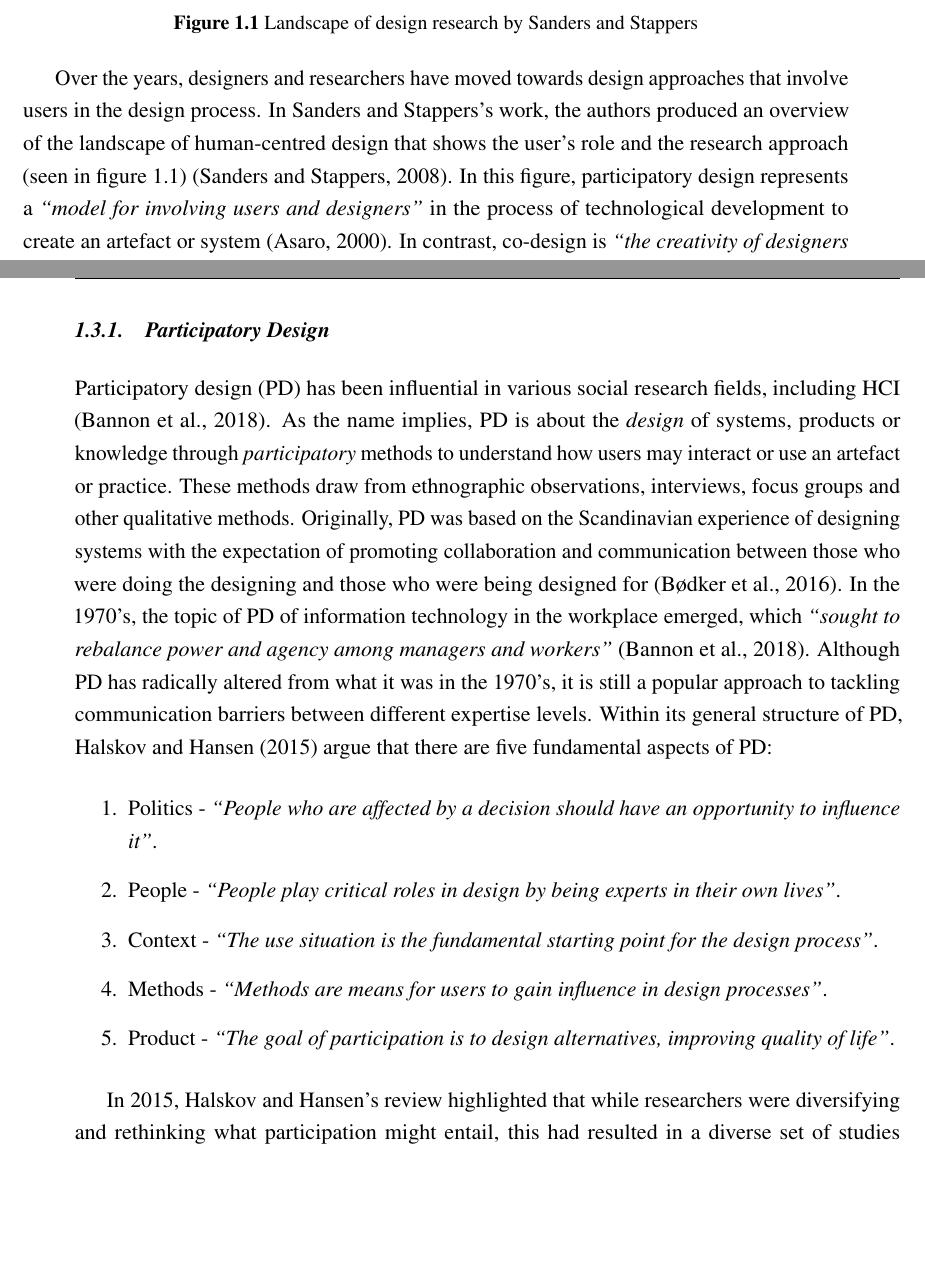
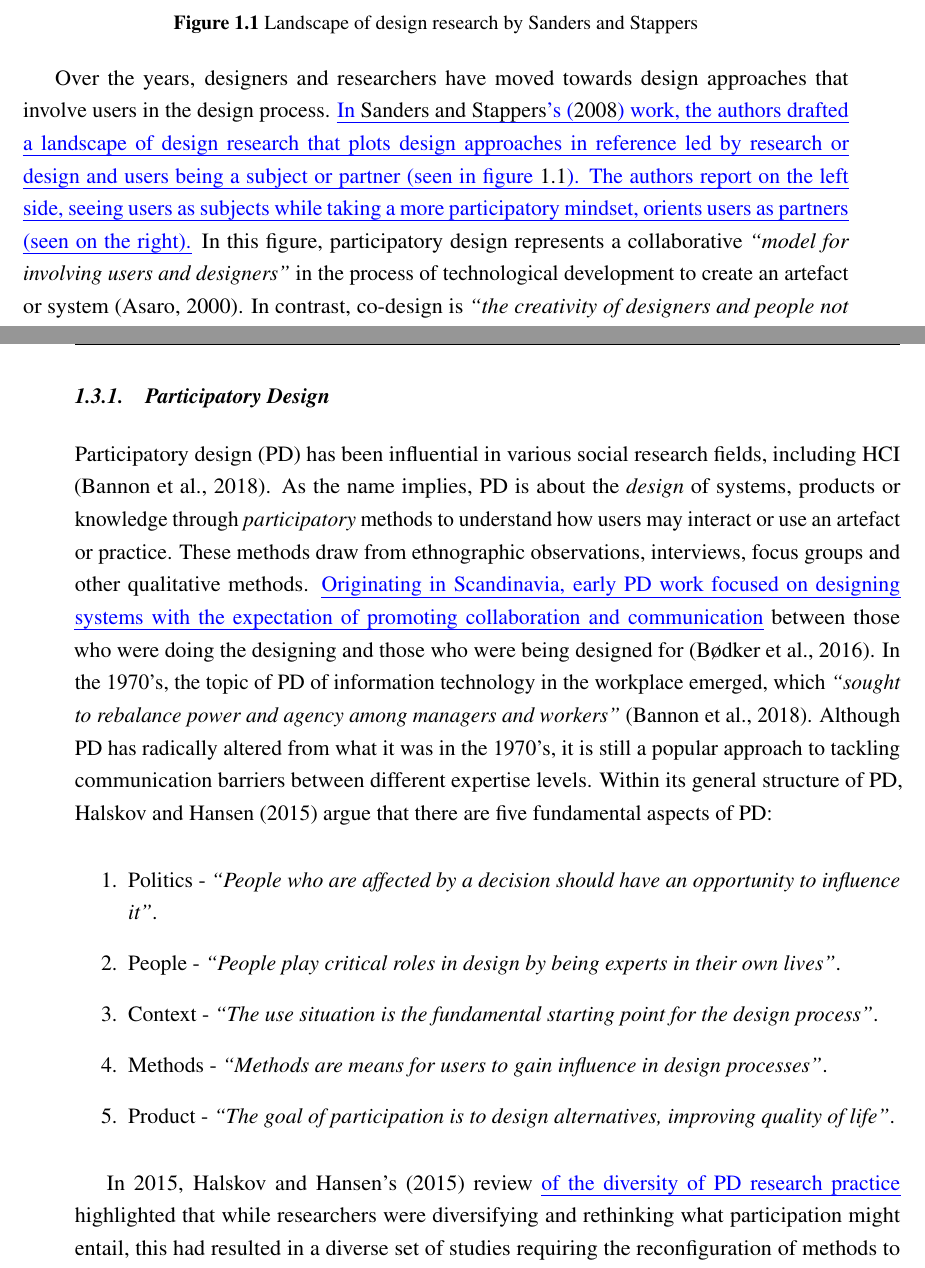
Before and after one commit to jameshodge96/Thesis, a LaTeX thesis (thesis.tex, which reads Chapters/03_Methodology.tex): two parts of pages 2 and 3 of 28, joined at a grey line, cut so that both start at the same text, the shorter picture padded with empty space. Compiled offline with pdfLaTeX.

Commit message:
Added a couple changes to the methodology

```diff
--- a/Chapters/03_Methodology.tex
+++ b/Chapters/03_Methodology.tex
@@ -23,11 +23,12 @@ As part of the changes that come with dementia, social structures and roles can
     \label{fig:LandscapeOfDesign}
 \end{figure}
 
-Over the years, designers and researchers have moved towards design approaches that involve users in the design process. In \citeauthor{sanders2008co}'s work, the authors produced an overview of the landscape of human-centred design that shows the user’s role and the research approach (seen in figure \ref{fig:LandscapeOfDesign}) \citep{sanders2008co}. In this figure, participatory design represents a \textit{``model for involving users and designers''} in the process of technological development to create an artefact or system \citep{asaro2000transforming}. In contrast, co-design is \textit{``the creativity of designers and people not trained in design working together in the design development process''} \citep{sanders2008co}. To mobilise the users' practical and conceptual knowledge on the topic, researchers will often build \textit{``appropriate tools for [participants] to express themselves''} \citep{sanders2008co}. The key difference here is that while participatory design aims to involve all the stakeholders as much as possible actively, co-design is instead concerned with teaching the users the skills to allow them to create solutions for themselves. In the following subsections, I unpack the opportunities and ramifications for participatory and co-design approaches in the context of dementia.
+Over the years, designers and researchers have moved towards design approaches that involve users in the design process. \added{In \citeauthor{sanders2008co}'s (\citeyear{sanders2008co}) work, the authors drafted a landscape of design research that plots design approaches in reference led by research or design and users being a subject or partner (seen in figure \ref{fig:LandscapeOfDesign}). The authors report on the left side, seeing users as subjects while taking a more participatory mindset, orients users as partners (seen on the right).}
+ In this figure, participatory design represents a collaborative \textit{``model for involving users and designers''} in the process of technological development to create an artefact or system \citep{asaro2000transforming}. In contrast, co-design is \textit{``the creativity of designers and people not trained in design working together in the design development process''} \citep{sanders2008co}. To mobilise the users' practical and conceptual knowledge on the topic, researchers will often build \textit{``appropriate tools for [participants] to express themselves''} \citep{sanders2008co}. The key difference here is that while participatory design aims to involve all the stakeholders as much as possible actively, co-design is instead concerned with teaching the users the skills to allow them to create solutions for themselves. In the following subsections, I unpack the opportunities and ramifications for participatory and co-design approaches in the context of dementia.
 
 \subsection{Participatory Design}
 \label{Method:PD}
-Participatory design (PD) has been influential in various social research fields, including HCI \citep{bannon2018introduction}. As the name implies, PD is about the \textit{design} of systems, products or knowledge through \textit{participatory} methods to understand how users may interact or use an artefact or practice. These methods draw from ethnographic observations, interviews, focus groups and other qualitative methods. Originally, PD was based on the Scandinavian experience of designing systems with the expectation of promoting collaboration and communication between those who were doing the designing and those who were being designed for \citep{bodker_advances_2016}. In the 1970's, the topic of PD of information technology in the workplace emerged, which \textit{``sought to rebalance power and agency among managers and workers''} \citep{bannon2018introduction}. Although PD has radically altered from what it was in the 1970’s, it is still a popular approach to tackling communication barriers between different expertise levels. Within its general structure of PD, \cite{halskov2015diversity} argue that there are five fundamental aspects of PD:
+Participatory design (PD) has been influential in various social research fields, including HCI \citep{bannon2018introduction}. As the name implies, PD is about the \textit{design} of systems, products or knowledge through \textit{participatory} methods to understand how users may interact or use an artefact or practice. These methods draw from ethnographic observations, interviews, focus groups and other qualitative methods. \added{Originating in Scandinavia, early PD work focused on designing systems with the expectation of promoting collaboration and communication} between those who were doing the designing and those who were being designed for \citep{bodker_advances_2016}. In the 1970's, the topic of PD of information technology in the workplace emerged, which \textit{``sought to rebalance power and agency among managers and workers''} \citep{bannon2018introduction}. Although PD has radically altered from what it was in the 1970’s, it is still a popular approach to tackling communication barriers between different expertise levels. Within its general structure of PD, \cite{halskov2015diversity} argue that there are five fundamental aspects of PD:
 
 \begin{enumerate}
 \item Politics - \textit{``People who are affected by a decision should have an opportunity to influence it''}.
@@ -37,7 +38,7 @@ Participatory design (PD) has been influential in various social research fields
 \item Product - \textit{``The goal of participation is to design alternatives, improving quality of life''}.
 \end{enumerate}
 
-In 2015, \citeauthor{halskov2015diversity}'s review highlighted that while researchers were diversifying and rethinking what participation might entail, this had resulted in a diverse set of studies requiring the reconfiguration of methods to fit the needs of participants. In particular, the authors report on the challenges PD approaches create for people considered to be marginalised, such as children, older adults and those with varying cognitive deficits. For instance, \cite{spiel2018micro} conducted a series of PD studies with children that describe a set of ethical challenges of conducting PD methods and the necessity of tailoring participation for the participants. The authors presented detailed insights into tailoring PD processes to negotiate \textit{``what the children can do and the desires they have''}, design safe and attuned spaces \textit{``for the participation of children on their own terms''} and \textit{``make ethical judgments''} that are attuned to kindness and learning. Furthermore, \cite{vines_configuring_2013} describe several issues that PD needs to address. These challenges centre on the shared control and agency between researchers and participants. The authors stress the need for transparency of the participant's and researcher's roles; how researchers present and analyse participants' contributions; and further examine how participants can take agency of the design process and reinvent methods to suit their needs.
+In 2015, \citeauthor{halskov2015diversity}'s (\citeyear{halskov2015diversity}) review \added{of the diversity of PD research practice} highlighted that while researchers were diversifying and rethinking what participation might entail, this had resulted in a diverse set of studies requiring the reconfiguration of methods to fit the needs of participants. In particular, the authors report on the challenges PD approaches create for people considered to be marginalised, such as children, older adults and those with varying cognitive deficits. For instance, \cite{spiel2018micro} conducted a series of PD studies with children that describe a set of ethical challenges of conducting PD methods and the necessity of tailoring participation for the participants. The authors presented detailed insights into tailoring PD processes to negotiate \textit{``what the children can do and the desires they have''}, design safe and attuned spaces \textit{``for the participation of children on their own terms''} and \textit{``make ethical judgments''} that are attuned to kindness and learning. Furthermore, \cite{vines_configuring_2013} describe several issues that PD needs to address. These challenges centre on the shared control and agency between researchers and participants. The authors stress the need for transparency of the participant's and researcher's roles; how researchers present and analyse participants' contributions; and further examine how participants can take agency of the design process and reinvent methods to suit their needs.
 
 In the context of dementia and HCI, several researchers have reported on the opportunities and challenges of conducting PD approaches with people with dementia, care partners and relatives. \cite{mayer2013lessons} described several challenges when designing a 'memory' game card game to prompt conversation between a focus group of people with dementia. Through the author's reflection, they explained the facilitators' flexibility regarding how the card game was used. For instance, the researchers would have to adjust the difficulty level to ensure everyone could participate and require care partners' support for guidance. While the conversations would spark conversation on ways to improve a touchscreen-based assistive tool, \cite{mayer2013lessons} stressed that the PD process requires more abstract and meaning-making from the researcher's perspective as people with dementia find it challenging to make design choices.
 
```
